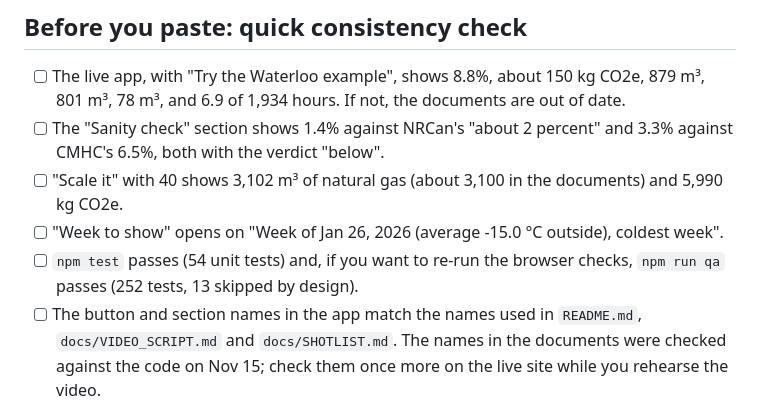
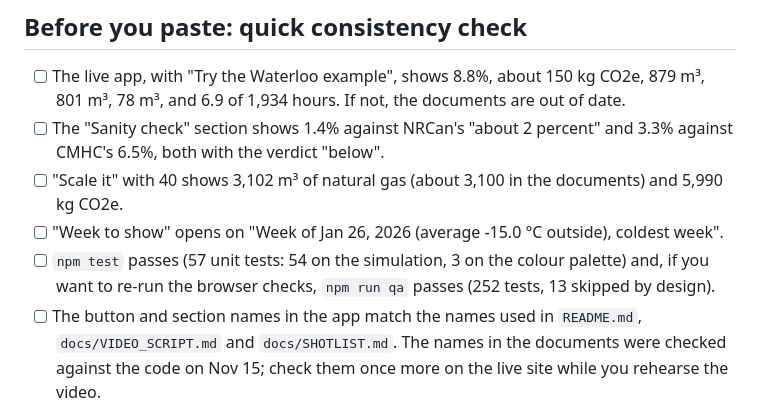
Before and after one commit to DylanRolfe/setback, a Markdown page: docs/CHECKLIST.md, the part around the change. Drawn GitHub-style.

```diff
--- a/docs/CHECKLIST.md
+++ b/docs/CHECKLIST.md
@@ -53,7 +53,7 @@ Status words: **Done** means it exists in the repo now. **Human step** means onl
 - [ ] The "Sanity check" section shows 1.4% against NRCan's "about 2 percent" and 3.3% against CMHC's 6.5%, both with the verdict "below".
 - [ ] "Scale it" with 40 shows 3,102 m³ of natural gas (about 3,100 in the documents) and 5,990 kg CO2e.
 - [ ] "Week to show" opens on "Week of Jan 26, 2026 (average -15.0 °C outside), coldest week".
-- [ ] `npm test` passes (54 unit tests) and, if you want to re-run the browser checks, `npm run qa` passes (252 tests, 13 skipped by design).
+- [ ] `npm test` passes (57 unit tests: 54 on the simulation, 3 on the colour palette) and, if you want to re-run the browser checks, `npm run qa` passes (252 tests, 13 skipped by design).
 - [ ] The button and section names in the app match the names used in `README.md`, `docs/VIDEO_SCRIPT.md` and `docs/SHOTLIST.md`. The names in the documents were checked against the code on Nov 15; check them once more on the live site while you rehearse the video.
 - [ ] No `VIDEO_URL_HERE` or `[DYLAN:` text is left in `README.md` or `docs/DEVPOST.md`.
 
```
Also changed, not shown: README.md (+1 -1 lines), docs/QA.md (+15 -0 lines), docs/screenshots/02-results.png, docs/screenshots/03-chart.png, docs/screenshots/04-action-card.png, docs/screenshots/06-mobile-results.png, 11 other files.
